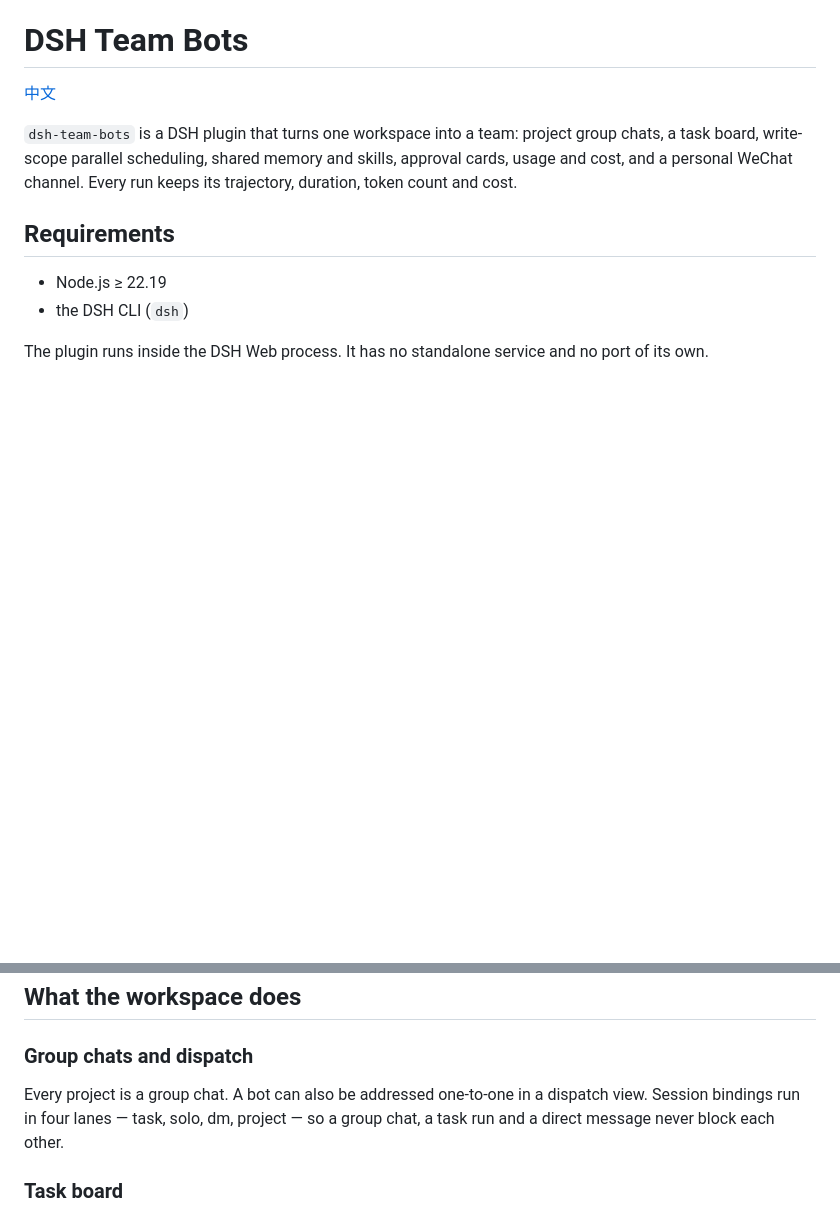
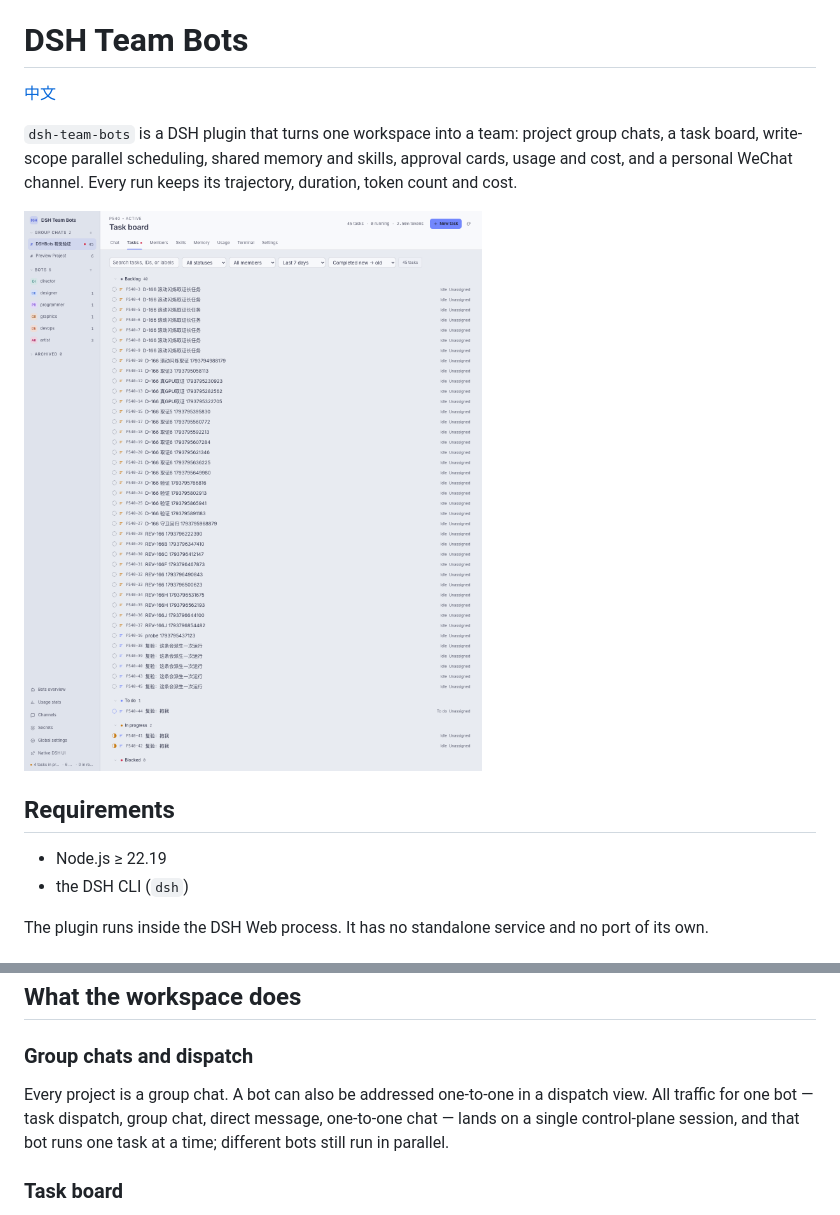
Before and after one commit to 8kugames/dsh-team-bots, a Markdown page: README.md, 2 parts joined by grey strips. Rendered like a GitHub page; pictures changed too: docs/assets/tasks.png; blank space fills up the shorter version.

```diff
--- a/README.md
+++ b/README.md
@@ -3,6 +3,8 @@
 [中文](docs/README.zh.md)
 
 `dsh-team-bots` is a DSH plugin that turns one workspace into a team: project group chats, a task board, write-scope parallel scheduling, shared memory and skills, approval cards, usage and cost, and a personal WeChat channel. Every run keeps its trajectory, duration, token count and cost.
+
+![The DSH Team Bots workspace: the task board of a project](docs/assets/tasks.png)
 
 ## Requirements
 
@@ -38,7 +40,7 @@ The first visit exchanges the current startup token for a 30-day login cookie. A
 
 ### Group chats and dispatch
 
-Every project is a group chat. A bot can also be addressed one-to-one in a dispatch view. Session bindings run in four lanes — task, solo, dm, project — so a group chat, a task run and a direct message never block each other.
+Every project is a group chat. A bot can also be addressed one-to-one in a dispatch view. All traffic for one bot — task dispatch, group chat, direct message, one-to-one chat — lands on a single control-plane session, and that bot runs one task at a time; different bots still run in parallel.
 
 ### Task board
 
```
Also changed, not shown: other parts of README.md (+9 -1 lines), docs/README.zh.md (+12 -2 lines), docs/release-notes.md (+24 -1 lines), docs/assets/global-config.png (added), docs/assets/global-config.zh.png (added), docs/assets/tasks.zh.png, docs/assets/usage.png, docs/assets/usage.zh.png, 1 other file.
